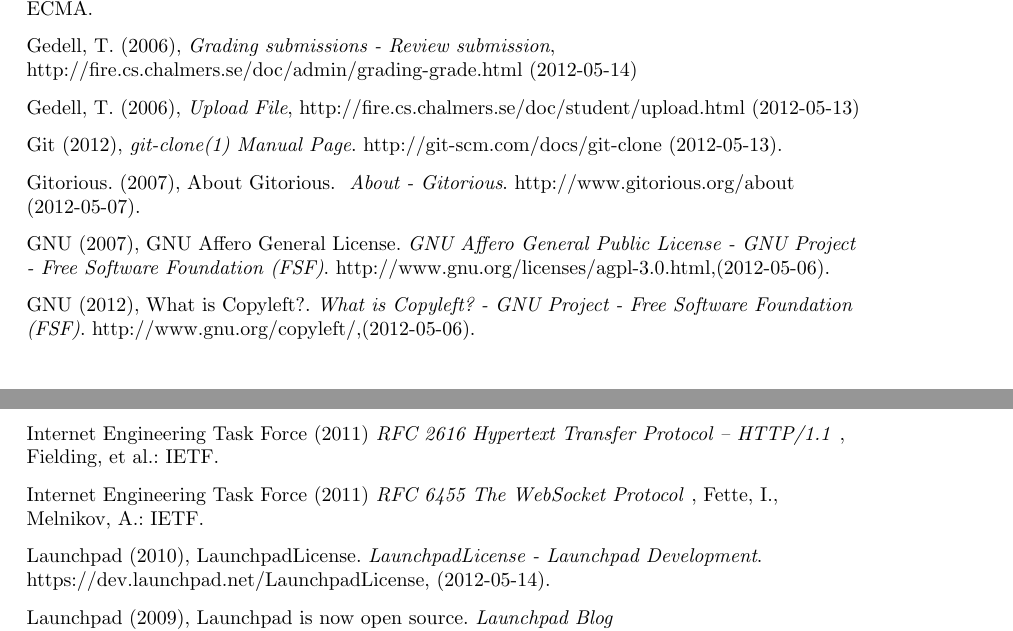
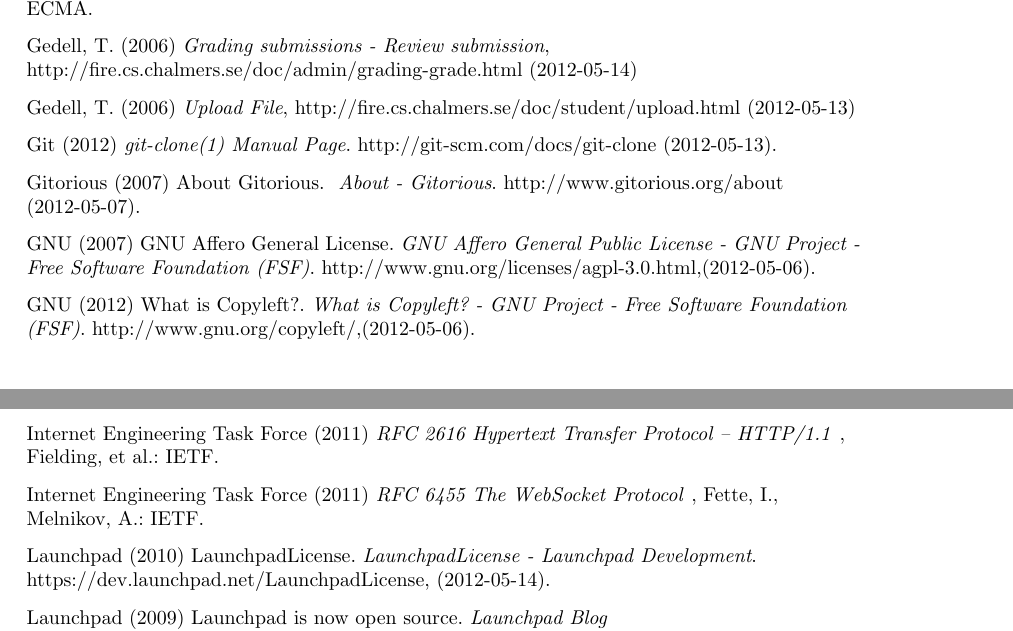
Before and after one commit to water/resources, a LaTeX thesis (report/main.tex, which reads report/include/referenser.tex): two parts of pages 69 and 70 of 78, joined at a grey line, cut so that both start at the same text. Compiled offline with pdfLaTeX.

Commit message:
Correct superfluous commas in reference list and correct alphabetical order

```diff
--- a/report/include/referenser.tex
+++ b/report/include/referenser.tex
@@ -22,22 +23,22 @@
 
 ECMA (2011) Standard ECMA-262, \emph{ECMAScript Language Specification}, upplaga 5.1.Geneve: ECMA.
 
-Gedell, T. (2006), \emph{Grading submissions - Review submission}, http://fire.cs.chalmers.se/doc/admin/grading-grade.html (2012-05-14)
+Gedell, T. (2006) \emph{Grading submissions - Review submission}, http://fire.cs.chalmers.se/doc/admin/grading-grade.html (2012-05-14)
 
-Gedell, T. (2006), \emph{Upload File}, http://fire.cs.chalmers.se/doc/student/upload.html (2012-05-13)
+Gedell, T. (2006) \emph{Upload File}, http://fire.cs.chalmers.se/doc/student/upload.html (2012-05-13)
 
-Git (2012), \emph{git-clone(1) Manual Page}. http://git-scm.com/docs/git-clone (2012-05-13).
+Git (2012) \emph{git-clone(1) Manual Page}. http://git-scm.com/docs/git-clone (2012-05-13).
 
-Gitorious. (2007), About Gitorious. \emph{ About - Gitorious}. http://www.gitorious.org/about (2012-05-07).
+Gitorious (2007) About Gitorious. \emph{ About - Gitorious}. http://www.gitorious.org/about (2012-05-07).
 
-GNU (2007), GNU Affero General License. \emph{GNU Affero General Public License - GNU Project - Free Software Foundation (FSF)}. http://www.gnu.org/licenses/agpl-3.0.html,(2012-05-06).
+GNU (2007) GNU Affero General License. \emph{GNU Affero General Public License - GNU Project - Free Software Foundation (FSF)}. http://www.gnu.org/licenses/agpl-3.0.html,(2012-05-06).
 
-GNU (2012), What is Copyleft?. \emph{What is Copyleft? - GNU Project - Free Software Foundation (FSF)}. http://www.gnu.org/copyleft/,(2012-05-06).
+GNU (2012) What is Copyleft?. \emph{What is Copyleft? - GNU Project - Free Software Foundation (FSF)}. http://www.gnu.org/copyleft/,(2012-05-06).
 
 Internet Engineering Task Force (2011) \emph{RFC 2616 Hypertext Transfer Protocol -- HTTP/1.1} , Fielding, et al.: IETF.
 
 Internet Engineering Task Force (2011) \emph{RFC 6455 The WebSocket Protocol} , Fette, I., Melnikov, A.: IETF.
 
-Launchpad (2010), LaunchpadLicense. \emph{LaunchpadLicense - Launchpad Development}. https://dev.launchpad.net/LaunchpadLicense, (2012-05-14).
+Launchpad (2010) LaunchpadLicense. \emph{LaunchpadLicense - Launchpad Development}. https://dev.launchpad.net/LaunchpadLicense, (2012-05-14).
 
-Launchpad (2009), Launchpad is now open source. \emph{Launchpad Blog} http://blog.launchpad.net/general/launchpad-is-now-open-source (2012-02-09).
+Launchpad (2009) Launchpad is now open source. \emph{Launchpad Blog} http://blog.launchpad.net/general/launchpad-is-now-open-source (2012-02-09).
```
Also changed, not shown: report/include/referenser.tex (18 more changed lines).
